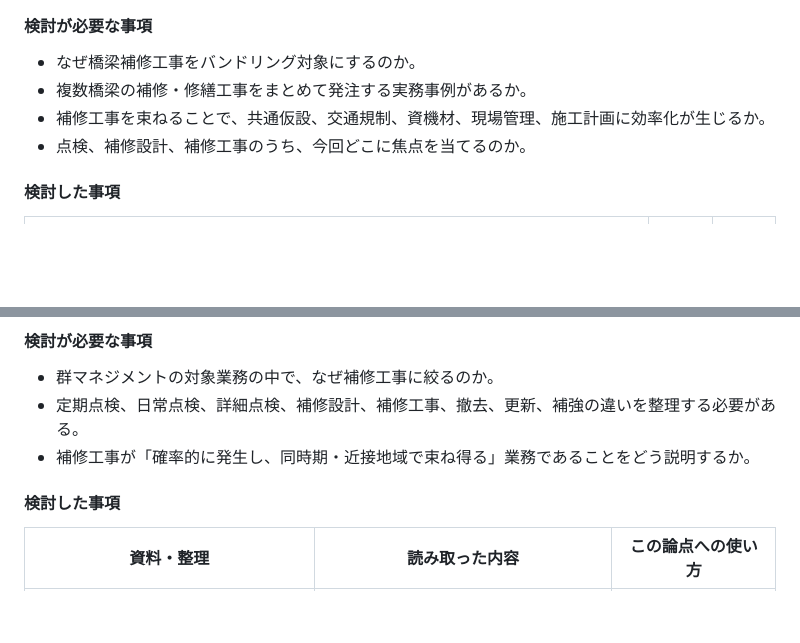
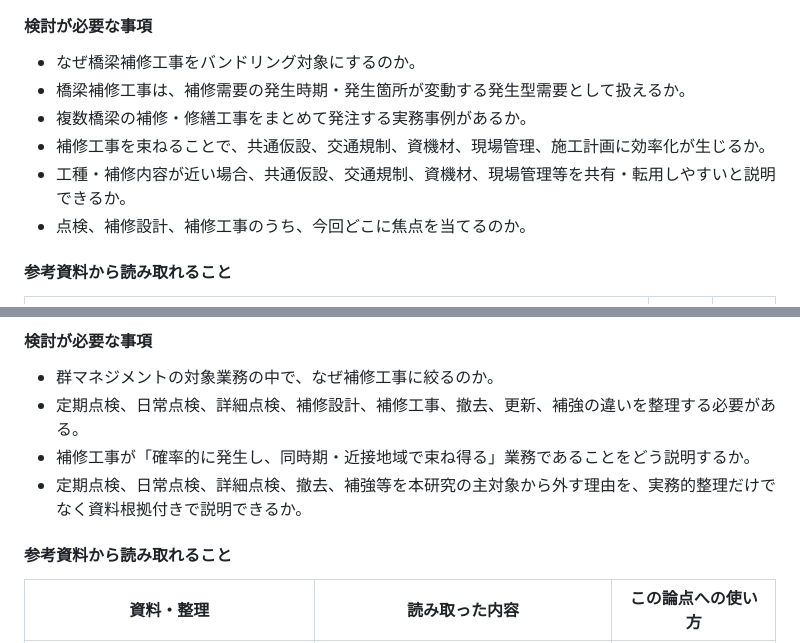
Before and after one commit to Fukuyama0327/paper-bundling-analysis, a Markdown page: notes/procurement_bundling_issues.md, 2 parts joined by grey strips. Rendered like a GitHub page; blank space fills up the shorter version.

Commit message:
notes: refine repair bundling scope rationale

```diff
--- a/notes/procurement_bundling_issues.md
+++ b/notes/procurement_bundling_issues.md
@@ -47,11 +47,13 @@
 #### 検討が必要な事項
 
 - なぜ橋梁補修工事をバンドリング対象にするのか。
+- 橋梁補修工事は、補修需要の発生時期・発生箇所が変動する発生型需要として扱えるか。
 - 複数橋梁の補修・修繕工事をまとめて発注する実務事例があるか。
 - 補修工事を束ねることで、共通仮設、交通規制、資機材、現場管理、施工計画に効率化が生じるか。
+- 工種・補修内容が近い場合、共通仮設、交通規制、資機材、現場管理等を共有・転用しやすいと説明できるか。
 - 点検、補修設計、補修工事のうち、今回どこに焦点を当てるのか。
 
-#### 検討した事項
+#### 参考資料から読み取れること
 
 | 資料 | 読み取った内容 | この論点への使い方 |
 |---|---|---|
@@ -168,8 +178,9 @@
 - 群マネジメントの対象業務の中で、なぜ補修工事に絞るのか。
 - 定期点検、日常点検、詳細点検、補修設計、補修工事、撤去、更新、補強の違いを整理する必要がある。
 - 補修工事が「確率的に発生し、同時期・近接地域で束ね得る」業務であることをどう説明するか。
+- 定期点検、日常点検、詳細点検、撤去、補強等を本研究の主対象から外す理由を、実務的整理だけでなく資料根拠付きで説明できるか。
 
-#### 検討した事項
+#### 参考資料から読み取れること
 
 | 資料・整理 | 読み取った内容 | この論点への使い方 |
 |---|---|---|
```
Also changed, not shown: other parts of notes/procurement_bundling_issues.md (+23 -6 lines).
